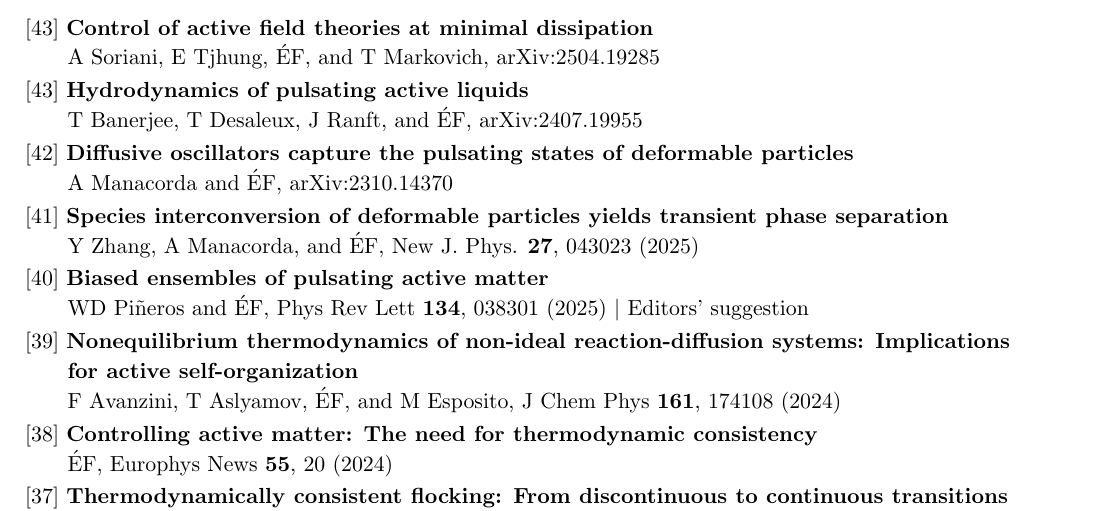
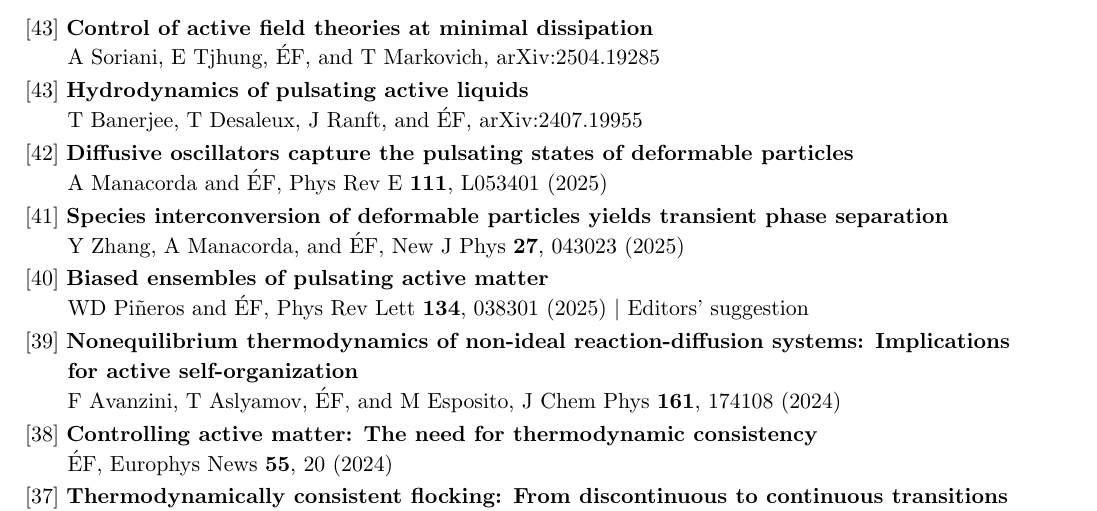
Before and after one commit to efodorphysics/efodorphysics.github.io, a LaTeX CV (CV/cv.tex): part of page 4 of 6, cut so that both start at the same text. Compiled offline with pdfLaTeX.

Commit message:
Add files via upload

```diff
--- a/CV/cv.tex
+++ b/CV/cv.tex
@@ -658,14 +658,14 @@ T Banerjee, T Desaleux, J Ranft, and \'EF, arXiv:2407.19955
 {[42]} {\bf Diffusive oscillators capture the pulsating states of deformable particles}
 \vskip.05cm
 \hskip.15cm
-A Manacorda and \'EF, arXiv:2310.14370
+A Manacorda and \'EF, Phys Rev E {\bf 111}, L053401 (2025)
 
 \vskip.1cm
 \noindent
 {[41]} {\bf Species interconversion of deformable particles yields transient phase separation}
 \vskip.05cm
 \hskip.15cm
-Y Zhang, A Manacorda, and \'EF, New J. Phys. {\bf 27}, 043023 (2025)
+Y Zhang, A Manacorda, and \'EF, New J Phys {\bf 27}, 043023 (2025)
 
 \vskip.1cm
 \noindent
```
Also changed, not shown: CV/cv.pdf.
